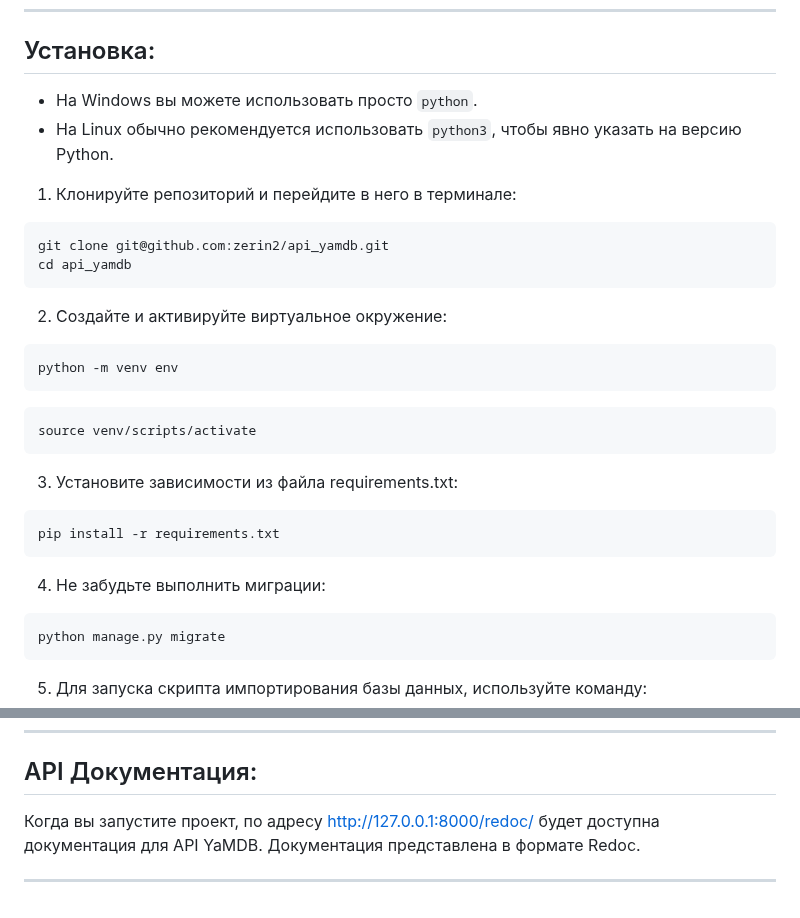
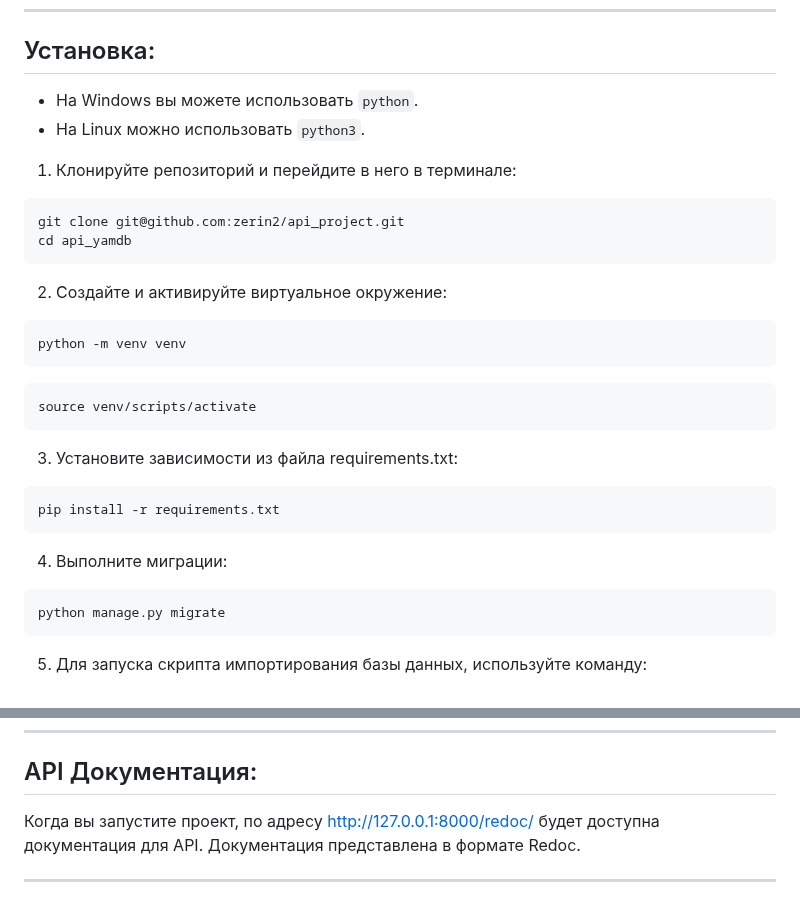
Before and after one commit to zerin2/api_project, a Markdown page: README.md, 2 parts joined by grey strips. Rendered like a GitHub page.

````diff
--- a/README.md
+++ b/README.md
@@ -16,18 +16,18 @@
 
 ## Установка:
 
-- На Windows вы можете использовать просто `python`.
-- На Linux обычно рекомендуется использовать `python3`, чтобы явно указать на версию Python.
+- На Windows вы можете использовать `python`.
+- На Linux можно использовать `python3`.
 
 
 1. Клонируйте репозиторий и перейдите в него в терминале:
 ```
-git clone git@github.com:zerin2/api_yamdb.git
+git clone git@github.com:zerin2/api_project.git
 cd api_yamdb
 ```
 2. Cоздайте и активируйте виртуальное окружение:
 ```
-python -m venv env
+python -m venv venv
 ```
 ```
 source venv/scripts/activate
@@ -36,7 +36,7 @@ source venv/scripts/activate
 ```
 pip install -r requirements.txt
 ```
-4. Не забудьте выполнить миграции:
+4. Выполните миграции:
 ```
 python manage.py migrate
 ```
@@ -142,7 +142,7 @@ python manage.py runserver
 
 ## API Документация:
 
-Когда вы запустите проект, по адресу  [http://127.0.0.1:8000/redoc/](http://127.0.0.1:8000/redoc/) будет доступна документация для API YaMDB.
+Когда вы запустите проект, по адресу  [http://127.0.0.1:8000/redoc/](http://127.0.0.1:8000/redoc/) будет доступна документация для API.
 Документация представлена в формате Redoc.
 
 ---
````
